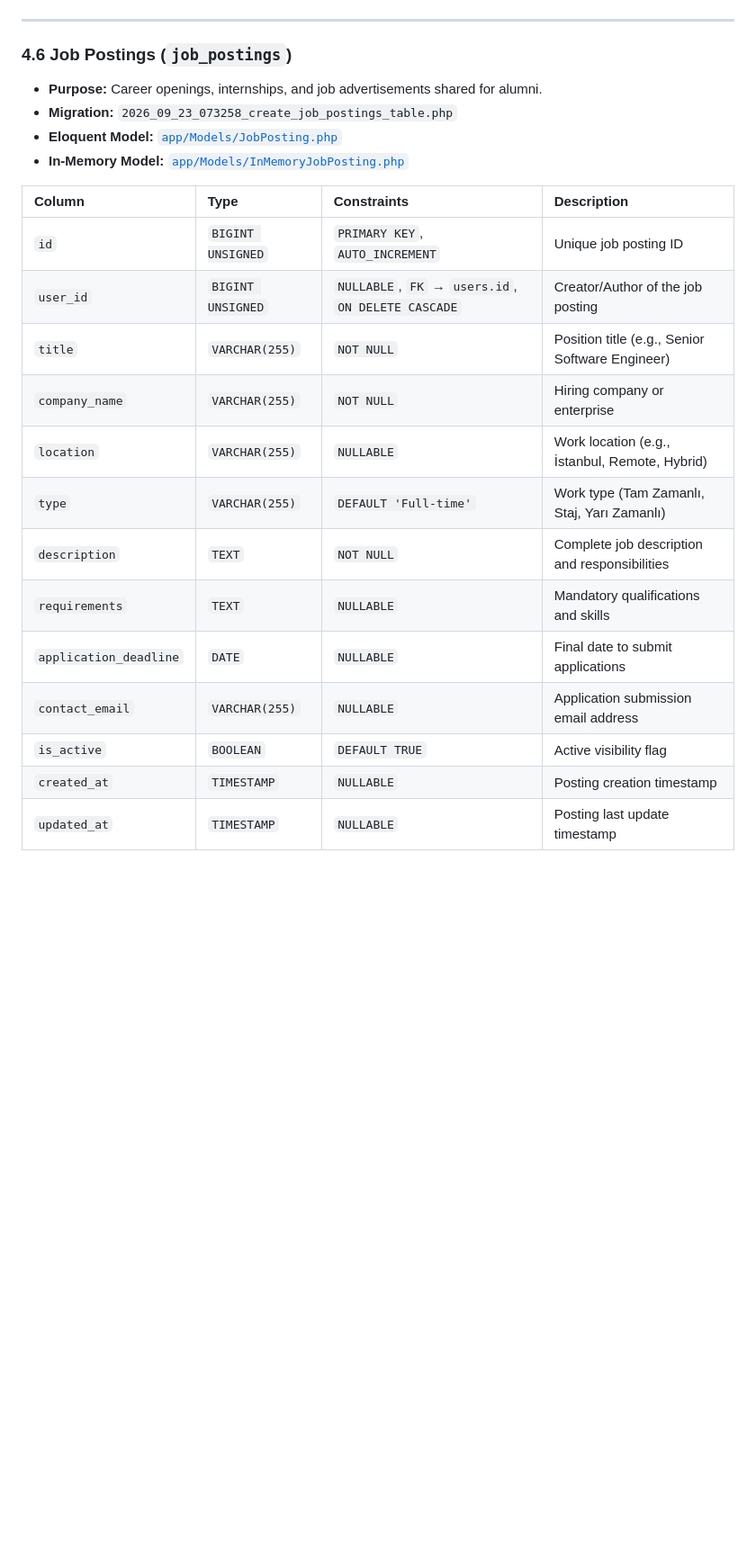
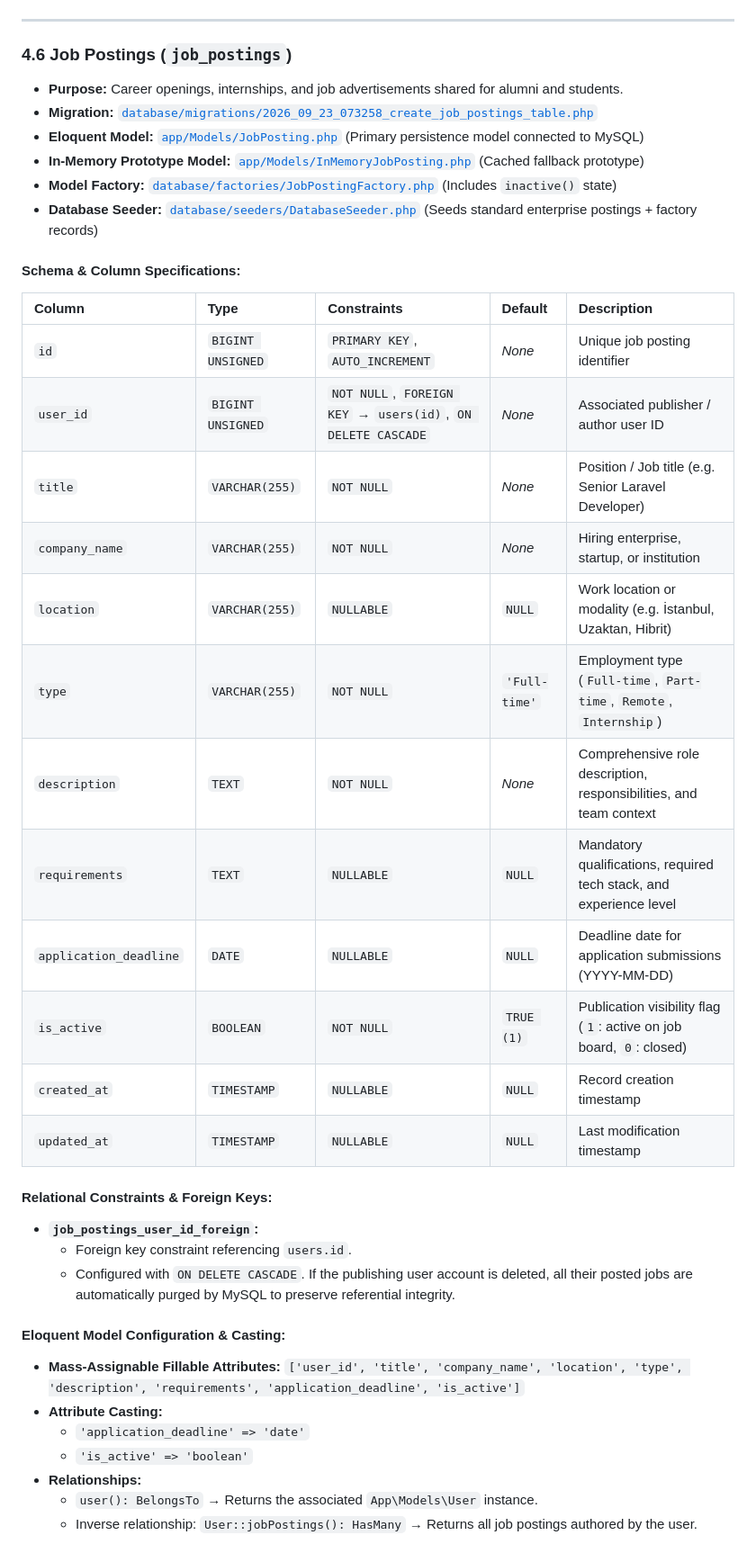
Before and after one commit to gamze-sueda-akpinar/alumni, a Markdown page: add.md, the part around one of its changes. Shown at 90% size. Rendered like a GitHub page; blank space fills up the shorter version.

Commit message:
docs(ddd): Update job-postings table specifications, constraints, and architecture in ddd.md and add.md

```diff
--- a/add.md
+++ b/add.md
@@ -295,23 +295,42 @@ erDiagram
 ---
 
 ### 4.6 Job Postings (`job_postings`)
-- **Purpose:** Career openings, internships, and job advertisements shared for alumni.
-- **Migration:** `2026_09_23_073258_create_job_postings_table.php`
-- **Eloquent Model:** [`app/Models/JobPosting.php`](app/Models/JobPosting.php)
-- **In-Memory Model:** [`app/Models/InMemoryJobPosting.php`](app/Models/InMemoryJobPosting.php)
+- **Purpose:** Career openings, internships, and job advertisements shared for alumni and students.
+- **Migration:** [`database/migrations/2026_09_23_073258_create_job_postings_table.php`](database/migrations/2026_09_23_073258_create_job_postings_table.php)
+- **Eloquent Model:** [`app/Models/JobPosting.php`](app/Models/JobPosting.php) (Primary persistence model connected to MySQL)
+- **In-Memory Prototype Model:** [`app/Models/InMemoryJobPosting.php`](app/Models/InMemoryJobPosting.php) (Cached fallback prototype)
+- **Model Factory:** [`database/factories/JobPostingFactory.php`](database/factories/JobPostingFactory.php) (Includes `inactive()` state)
+- **Database Seeder:** [`database/seeders/DatabaseSeeder.php`](database/seeders/DatabaseSeeder.php) (Seeds standard enterprise postings + factory records)
 
-| Column | Type | Constraints | Description |
-| :--- | :--- | :--- | :--- |
-| `id` | `BIGINT UNSIGNED` | `PRIMARY KEY`, `AUTO_INCREMENT` | Unique job posting ID |
-| `user_id` | `BIGINT UNSIGNED` | `NULLABLE`, `FK` &rarr; `users.id`, `ON DELETE CASCADE` | Creator/Author of the job posting |
-| `title` | `VARCHAR(255)` | `NOT NULL` | Position title (e.g., Senior Software Engineer) |
-| `company_name` | `VARCHAR(255)` | `NOT NULL` | Hiring company or enterprise |
-| `location` | `VARCHAR(255)` | `NULLABLE` | Work location (e.g., İstanbul, Remote, Hybrid) |
-| `type` | `VARCHAR(255)` | `DEFAULT 'Full-time'` | Work type (Tam Zamanlı, Staj, Yarı Zamanlı) |
-| `description` | `TEXT` | `NOT NULL` | Complete job description and responsibilities |
-| `requirements` | `TEXT` | `NULLABLE` | Mandatory qualifications and skills |
-| `application_deadline` | `DATE` | `NULLABLE` | Final date to submit applications |
-| `contact_email` | `VARCHAR(255)` | `NULLABLE` | Application submission email address |
-| `is_active` | `BOOLEAN` | `DEFAULT TRUE` | Active visibility flag |
-| `created_at` | `TIMESTAMP` | `NULLABLE` | Posting creation timestamp |
-| `updated_at` | `TIMESTAMP` | `NULLABLE` | Posting last update timestamp |
+#### Schema & Column Specifications:
+
+| Column | Type | Constraints | Default | Description |
+| :--- | :--- | :--- | :--- | :--- |
+| `id` | `BIGINT UNSIGNED` | `PRIMARY KEY`, `AUTO_INCREMENT` | *None* | Unique job posting identifier |
+| `user_id` | `BIGINT UNSIGNED` | `NOT NULL`, `FOREIGN KEY` &rarr; `users(id)`, `ON DELETE CASCADE` | *None* | Associated publisher / author user ID |
+| `title` | `VARCHAR(255)` | `NOT NULL` | *None* | Position / Job title (e.g. Senior Laravel Developer) |
+| `company_name` | `VARCHAR(255)` | `NOT NULL` | *None* | Hiring enterprise, startup, or institution |
+| `location` | `VARCHAR(255)` | `NULLABLE` | `NULL` | Work location or modality (e.g. İstanbul, Uzaktan, Hibrit) |
+| `type` | `VARCHAR(255)` | `NOT NULL` | `'Full-time'` | Employment type (`Full-time`, `Part-time`, `Remote`, `Internship`) |
+| `description` | `TEXT` | `NOT NULL` | *None* | Comprehensive role description, responsibilities, and team context |
+| `requirements` | `TEXT` | `NULLABLE` | `NULL` | Mandatory qualifications, required tech stack, and experience level |
+| `application_deadline` | `DATE` | `NULLABLE` | `NULL` | Deadline date for application submissions (YYYY-MM-DD) |
+| `is_active` | `BOOLEAN` | `NOT NULL` | `TRUE (1)` | Publication visibility flag (`1`: active on job board, `0`: closed) |
+| `created_at` | `TIMESTAMP` | `NULLABLE` | `NULL` | Record creation timestamp |
+| `updated_at` | `TIMESTAMP` | `NULLABLE` | `NULL` | Last modification timestamp |
+
+#### Relational Constraints & Foreign Keys:
+- **`job_postings_user_id_foreign`:**
+  - Foreign key constraint referencing `users.id`.
+  - Configured with `ON DELETE CASCADE`. If the publishing user account is deleted, all their posted jobs are automatically purged by MySQL to preserve referential integrity.
+
+#### Eloquent Model Configuration & Casting:
+- **Mass-Assignable Fillable Attributes:**
+  `['user_id', 'title', 'company_name', 'location', 'type', 'description', 'requirements', 'application_deadline', 'is_active']`
+- **Attribute Casting:**
+  - `'application_deadline' => 'date'`
+  - `'is_active' => 'boolean'`
+- **Relationships:**
+  - `user(): BelongsTo` &rarr; Returns the associated `App\Models\User` instance.
+  - Inverse relationship: `User::jobPostings(): HasMany` &rarr; Returns all job postings authored by the user.
+
```
Also changed, not shown: other parts of add.md (+17 -0 lines), README.md (+3 -3 lines), ddd.md (added, +500 -0 lines).
